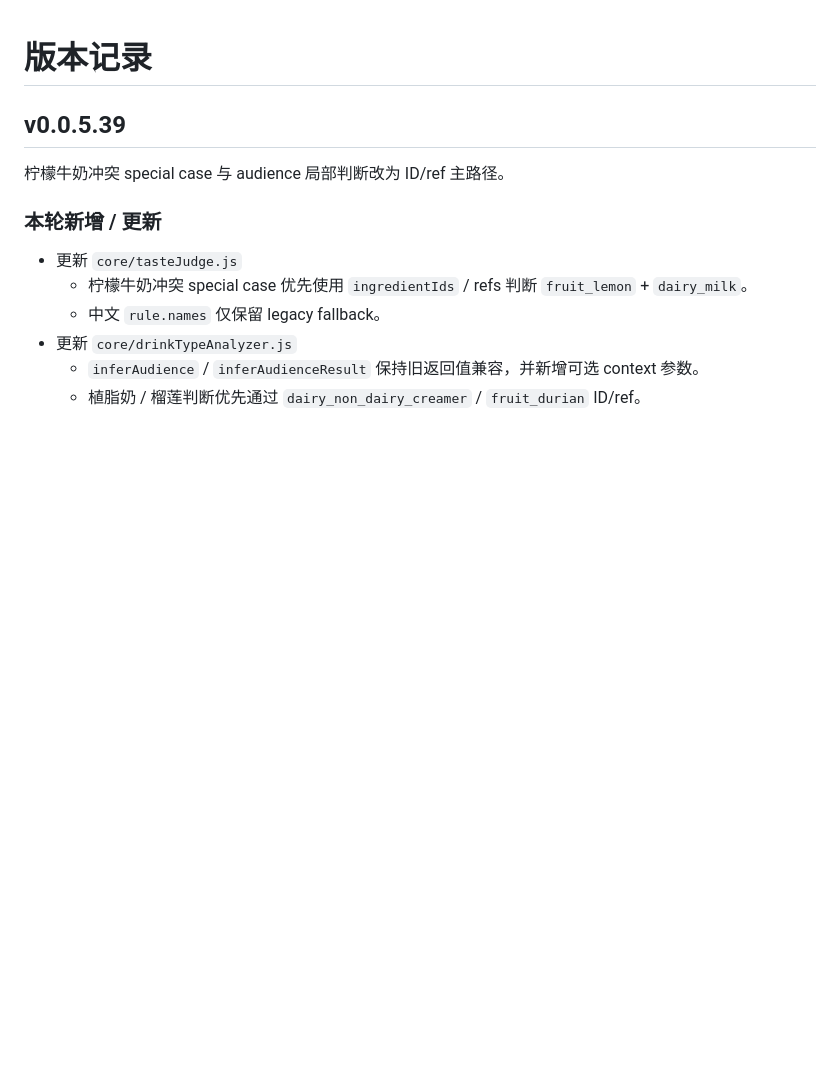
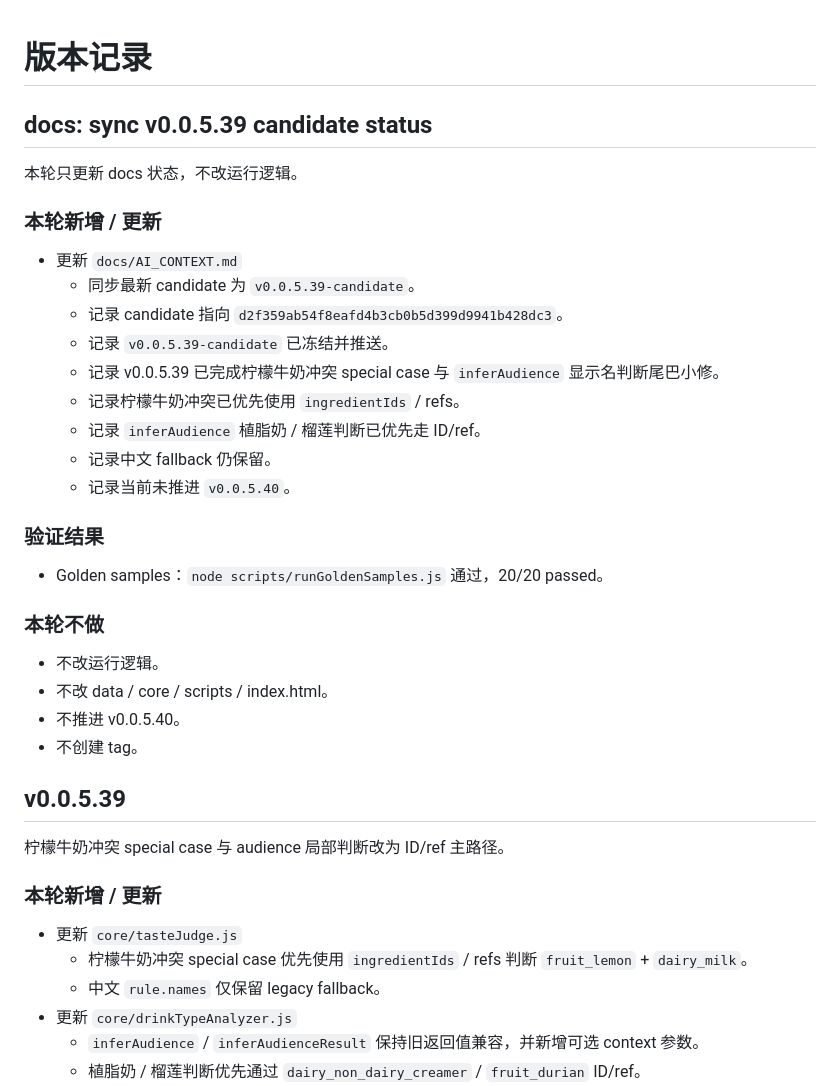
Before and after one commit to YuiZhong/milktealab, a Markdown page: docs/VERSION_LOG.md, the part around the change. Drawn GitHub-style; blank space fills up the shorter version.

Commit message:
docs: sync v0.0.5.39 candidate status

```diff
--- a/docs/VERSION_LOG.md
+++ b/docs/VERSION_LOG.md
@@ -1,4 +1,31 @@
 # 版本记录
+
+## docs: sync v0.0.5.39 candidate status
+
+本轮只更新 docs 状态，不改运行逻辑。
+
+### 本轮新增 / 更新
+
+- 更新 `docs/AI_CONTEXT.md`
+  - 同步最新 candidate 为 `v0.0.5.39-candidate`。
+  - 记录 candidate 指向 `d2f359ab54f8eafd4b3cb0b5d399d9941b428dc3`。
+  - 记录 `v0.0.5.39-candidate` 已冻结并推送。
+  - 记录 v0.0.5.39 已完成柠檬牛奶冲突 special case 与 `inferAudience` 显示名判断尾巴小修。
+  - 记录柠檬牛奶冲突已优先使用 `ingredientIds` / refs。
+  - 记录 `inferAudience` 植脂奶 / 榴莲判断已优先走 ID/ref。
+  - 记录中文 fallback 仍保留。
+  - 记录当前未推进 `v0.0.5.40`。
+
+### 验证结果
+
+- Golden samples：`node scripts/runGoldenSamples.js` 通过，20/20 passed。
+
+### 本轮不做
+
+- 不改运行逻辑。
+- 不改 data / core / scripts / index.html。
+- 不推进 v0.0.5.40。
+- 不创建 tag。
 
 ## v0.0.5.39
 
```
Also changed, not shown: docs/AI_CONTEXT.md (+9 -8 lines).
